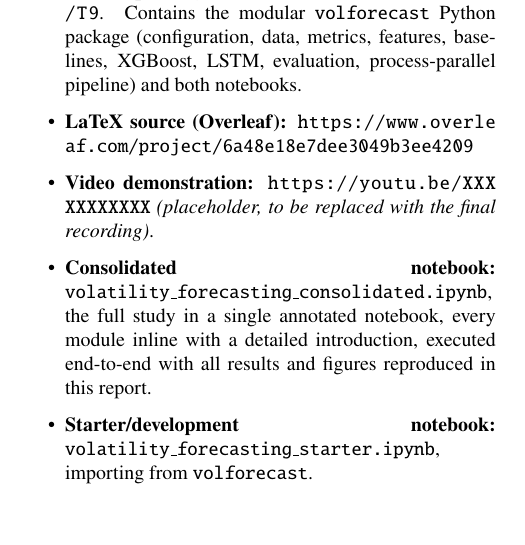
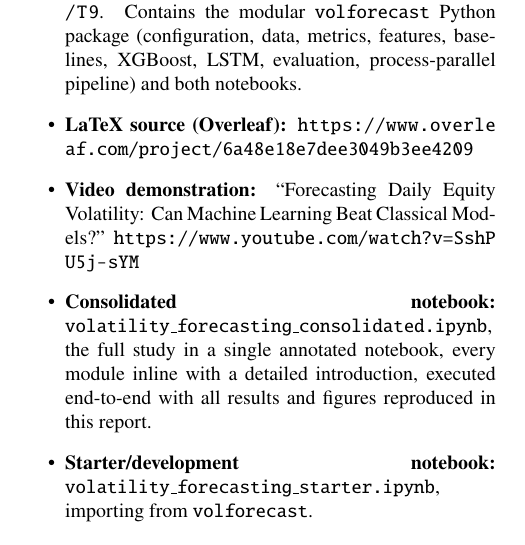
Before and after one commit to iitgF/T9, a LaTeX document (report.tex): part of one column of page 4 of 5, cut so that both start at the same text, the shorter picture padded with empty space. Compiled offline with pdfLaTeX.

Commit message:
Add YouTube video link to both reports
Replace the placeholder in report.tex with the published video URL and
its title, and add the link to the condensed report's artifacts.
Includes the recompiled PDFs.

Video: https://www.youtube.com/watch?v=SshPU5j-sYM

Co-Authored-By: Claude Opus 4.8 <noreply@anthropic.com>

```diff
--- a/report.tex
+++ b/report.tex
@@ -201,10 +201,11 @@ Future work: realized-variance targets from intraday data (the HAR-RV setting \c
 \begin{itemize}
   \item \textbf{Code repository:} \url{https://github.com/iitgF/T9}. Contains the modular \texttt{volforecast} Python package (configuration, data, metrics, features, baselines, XGBoost, LSTM, evaluation, process-parallel pipeline) and both notebooks.
   \item \textbf{LaTeX source (Overleaf):} \url{https://www.overleaf.com/project/6a48e18e7dee3049b3ee4209}
-  \item \textbf{Video demonstration:} \url{https://youtu.be/XXXXXXXXXXX} \emph{(placeholder, to be replaced with the final recording)}.
+  \item \textbf{Video demonstration:} ``Forecasting Daily Equity Volatility: Can Machine Learning Beat Classical Models?'' \url{https://www.youtube.com/watch?v=SshPU5j-sYM}
   \item \textbf{Consolidated notebook:} \texttt{volatility\_forecasting\_consolidated.ipynb}, the full study in a single annotated notebook, every module inline with a detailed introduction, executed end-to-end with all results and figures reproduced in this report.
   \item \textbf{Starter/development notebook:} \texttt{volatility\_forecasting\_starter.ipynb}, importing from \texttt{volforecast}.
 \end{itemize}
 
+% ------------------------------------------------------------------ 8
 \noindent\textit{Attribution note:} AI-assisted tooling (Claude Code) was used for code refactoring, optimization and drafting support. All modelling decisions, verification of results and the final text are the author's responsibility, and all reported numbers were reproduced end-to-end from the committed code.
 
```
Also changed, not shown: report_simple.tex (+1 -1 lines), T9 voiceover.pdf, T9.pdf, report.tex (2 more changed lines).
